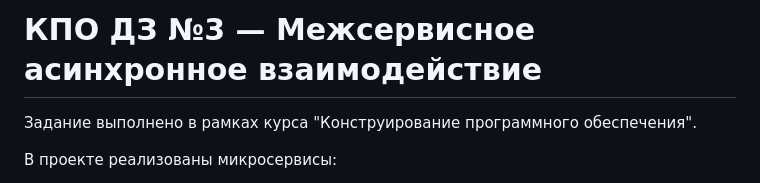
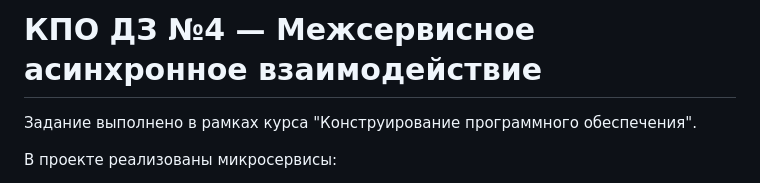
Before and after one commit to justwannacode/kpo_hw4, a Markdown page: README.md, the part around the change. Rendered like a GitHub page.

```diff
--- a/README.md
+++ b/README.md
@@ -1,4 +1,4 @@
-# КПО ДЗ №3 — Межсервисное асинхронное взаимодействие
+# КПО ДЗ №4 — Межсервисное асинхронное взаимодействие
 
 Задание выполнено в рамках курса "Конструирование программного обеспечения".
 
```
